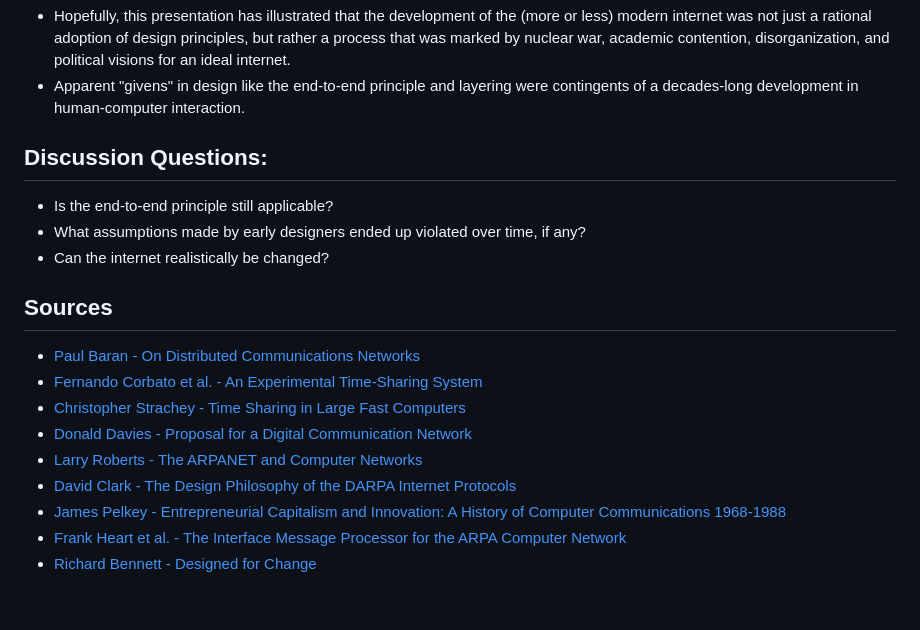
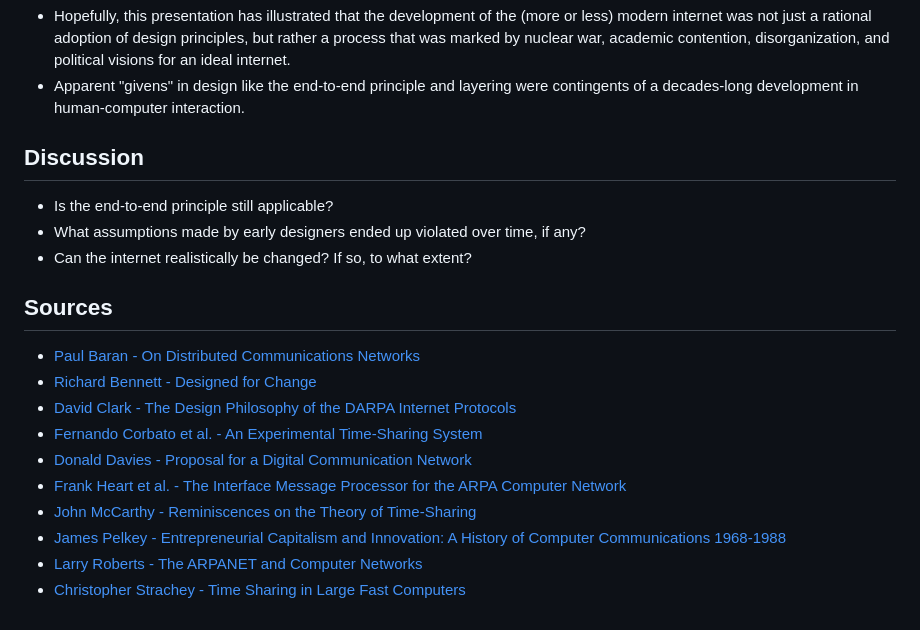
Before and after one commit to gnulug/meetings, a Markdown page: 2024f/2024-10-09/README.md, the part around one of its changes. Drawn GitHub-style.

```diff
--- a/2024f/2024-10-09/README.md
+++ b/2024f/2024-10-09/README.md
@@ -118,19 +118,20 @@ Thanks to Sam for the template
 - Hopefully, this presentation has illustrated that the development of the (more or less) modern internet was not just a rational adoption of design principles, but rather a process that was marked by nuclear war, academic contention, disorganization, and political visions for an ideal internet.
 - Apparent "givens" in design like the end-to-end principle and layering were contingents of a decades-long development in human-computer interaction.
 
-## Discussion Questions:
+## Discussion
 - Is the end-to-end principle still applicable?
 - What assumptions made by early designers ended up violated over time, if any?
-- Can the internet realistically be changed?
+- Can the internet realistically be changed? If so, to what extent?
 
 ## Sources
 
 - [Paul Baran - On Distributed Communications Networks](https://www.rand.org/content/dam/rand/pubs/papers/2005/P2626.pdf)
+- [Richard Bennett - Designed for Change](https://d1bcsfjk95uj19.cloudfront.net/files/2009-designed-for-change.pdf)
+- [David Clark - The Design Philosophy of the DARPA Internet Protocols](http://ccr.sigcomm.org/archive/1995/jan95/ccr-9501-clark.pdf)
 - [Fernando Corbato et al. - An Experimental Time-Sharing System](http://larch-www.lcs.mit.edu:8001/~corbato/sjcc62/)
+- [Donald Davies - Proposal for a Digital Communication Network](https://www.dcs.gla.ac.uk/~wpc/grcs/Davies05.pdf)
+- [Frank Heart et al. - The Interface Message Processor for the ARPA Computer Network](https://www.walden-family.com/public/1970-imp-afips.pdf)
+- [John McCarthy - Reminiscences on the Theory of Time-Sharing](http://jmc.stanford.edu/computing-science/timesharing.html)
+- [James Pelkey - Entrepreneurial Capitalism and Innovation: A History of Computer Communications 1968-1988](https://web.archive.org/web/20210617093154/https://www.historyofcomputercommunications.info/Book/6/6.3-CYCLADESNetworkLouisPouzin1-72.html)
+- [Larry Roberts - The ARPANET and Computer Networks](https://dl.acm.org/doi/pdf/10.1145/61975.66916)
 - [Christopher Strachey - Time Sharing in Large Fast Computers](https://ia804601.us.archive.org/0/items/large-fast-computers/Image070917171847.pdf)
-- [Donald Davies - Proposal for a Digital Communication Network](https://www.dcs.gla.ac.uk/~wpc/grcs/Davies05.pdf)
-- [Larry Roberts - The ARPANET and Computer Networks](https://dl.acm.org/doi/pdf/10.1145/61975.66916)
-- [David Clark - The Design Philosophy of the DARPA Internet Protocols](http://ccr.sigcomm.org/archive/1995/jan95/ccr-9501-clark.pdf)
-- [James Pelkey - Entrepreneurial Capitalism and Innovation: A History of Computer Communications 1968-1988](https://web.archive.org/web/20210617093154/https://www.historyofcomputercommunications.info/Book/6/6.3-CYCLADESNetworkLouisPouzin1-72.html)
-- [Frank Heart et al. - The Interface Message Processor for the ARPA Computer Network](https://www.walden-family.com/public/1970-imp-afips.pdf)
-- [Richard Bennett - Designed for Change](https://d1bcsfjk95uj19.cloudfront.net/files/2009-designed-for-change.pdf)
```
Also changed, not shown: other parts of 2024f/2024-10-09/README.md (+25 -25 lines).
